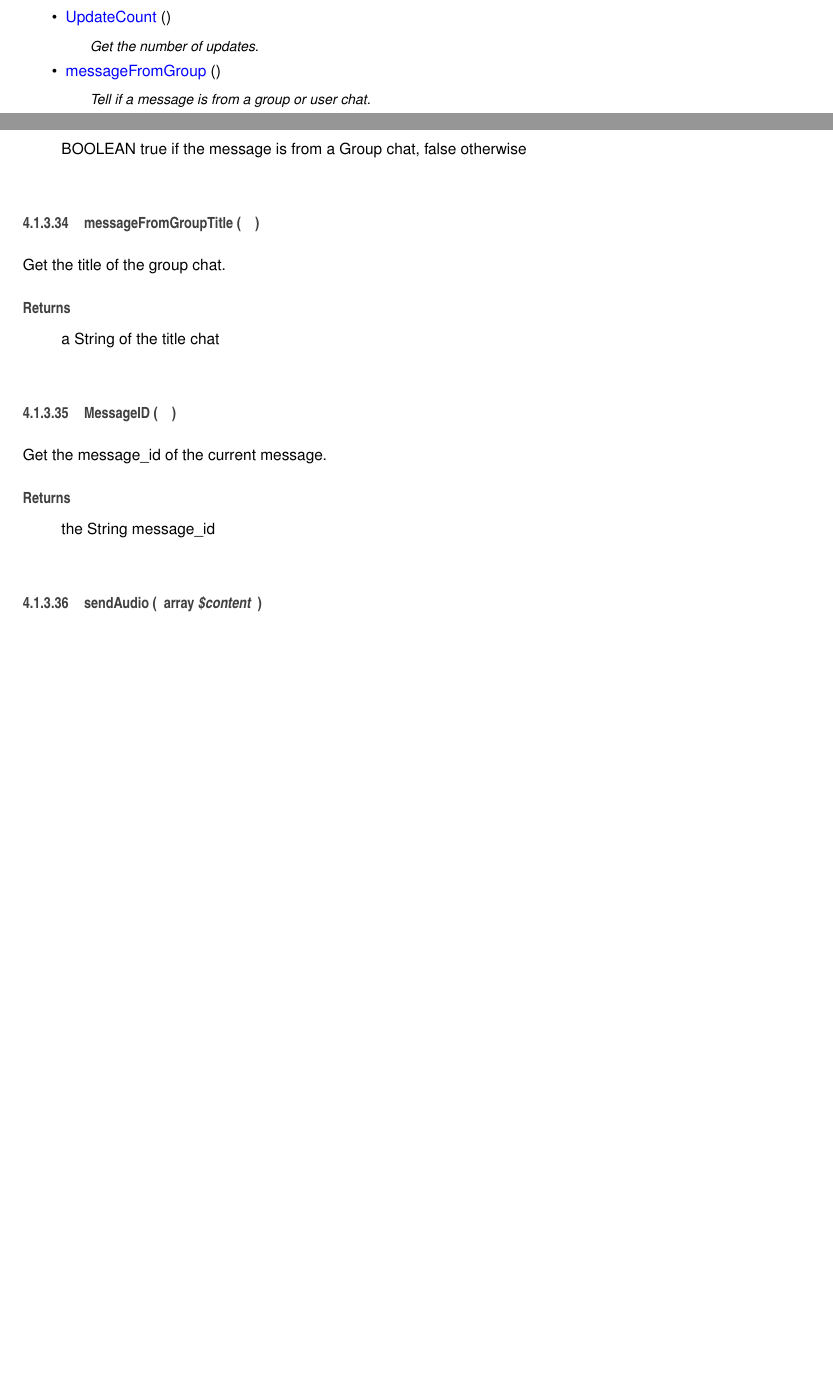
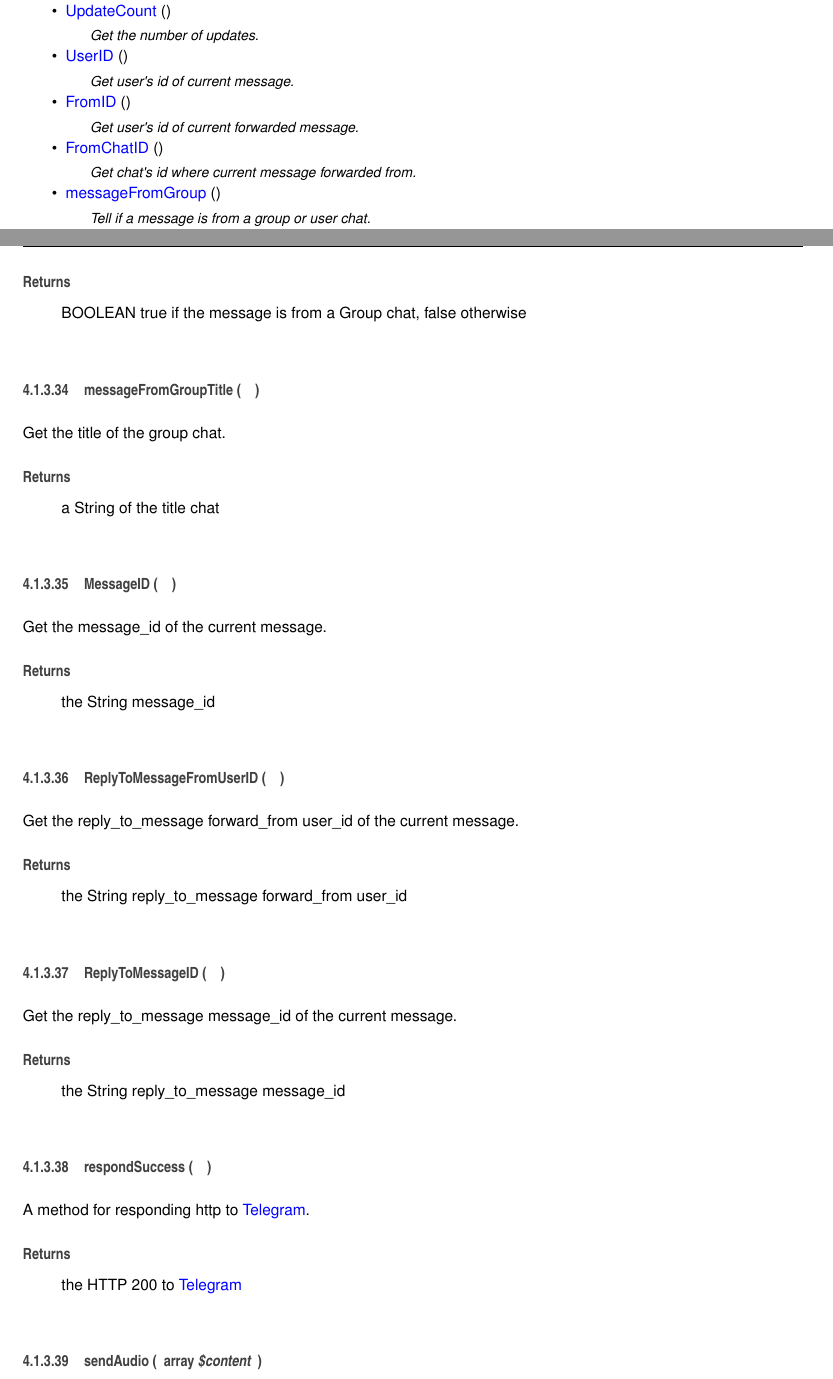
Before and after one commit to codemage66/telegrambot, a LaTeX book (doc/latex/refman.tex, which reads doc/latex/class_telegram.tex): two parts of pages 15 and 29 of 42 before the commit and two parts of pages 15 and 29 of 44 after it, joined at a grey line, cut so that both start at the same text, the shorter picture padded with empty space. Compiled offline with pdfLaTeX.

Commit message:
Documentation updated

```diff
--- a/doc/latex/class_telegram.tex
+++ b/doc/latex/class_telegram.tex
@@ -110,6 +116,15 @@
 \hypertarget{class_telegram_a330b2888bb21d6c182534021a797103b}{}\hyperlink{class_telegram_a330b2888bb21d6c182534021a797103b}{Update\+Count} ()\label{class_telegram_a330b2888bb21d6c182534021a797103b}
 
 \begin{DoxyCompactList}\small\item\em Get the number of updates. \end{DoxyCompactList}\item
+\hypertarget{class_telegram_afb1da9eb82ceca0b78cbba8e35e3fec8}{}\hyperlink{class_telegram_afb1da9eb82ceca0b78cbba8e35e3fec8}{User\+I\+D} ()\label{class_telegram_afb1da9eb82ceca0b78cbba8e35e3fec8}
+
+\begin{DoxyCompactList}\small\item\em Get user\textquotesingle{}s id of current message. \end{DoxyCompactList}\item
+\hypertarget{class_telegram_af9d816f01fd16f3ace634023f8320aad}{}\hyperlink{class_telegram_af9d816f01fd16f3ace634023f8320aad}{From\+I\+D} ()\label{class_telegram_af9d816f01fd16f3ace634023f8320aad}
+
+\begin{DoxyCompactList}\small\item\em Get user\textquotesingle{}s id of current forwarded message. \end{DoxyCompactList}\item
+\hypertarget{class_telegram_a4974bfd879b102b7bff6b69e14673b56}{}\hyperlink{class_telegram_a4974bfd879b102b7bff6b69e14673b56}{From\+Chat\+I\+D} ()\label{class_telegram_a4974bfd879b102b7bff6b69e14673b56}
+
+\begin{DoxyCompactList}\small\item\em Get chat\textquotesingle{}s id where current message forwarded from. \end{DoxyCompactList}\item
 \hyperlink{class_telegram_a59b7bf91ea3b26d732f7536c2d65da19}{message\+From\+Group} ()
 \begin{DoxyCompactList}\small\item\em Tell if a message is from a group or user chat. \end{DoxyCompactList}\item
 \hyperlink{class_telegram_acd2c4c8c6f15dbb1f25af2f539c2ec16}{message\+From\+Group\+Title} ()
@@ -913,6 +928,48 @@ Get the message\+\_\+id of the current message.
 \begin{DoxyReturn}{Returns}
 the String message\+\_\+id
 \end{DoxyReturn}
+\hypertarget{class_telegram_afd21e142f6ae005b8f72b39624da3505}{}\index{Telegram@{Telegram}!Reply\+To\+Message\+From\+User\+I\+D@{Reply\+To\+Message\+From\+User\+I\+D}}
+\index{Reply\+To\+Message\+From\+User\+I\+D@{Reply\+To\+Message\+From\+User\+I\+D}!Telegram@{Telegram}}
+\subsubsection[{Reply\+To\+Message\+From\+User\+I\+D()}]{\setlength{\rightskip}{0pt plus 5cm}Reply\+To\+Message\+From\+User\+I\+D (
+\begin{DoxyParamCaption}
+{}
+\end{DoxyParamCaption}
+)}\label{class_telegram_afd21e142f6ae005b8f72b39624da3505}
+
+
+Get the reply\+\_\+to\+\_\+message forward\+\_\+from user\+\_\+id of the current message.
+
+\begin{DoxyReturn}{Returns}
+the String reply\+\_\+to\+\_\+message forward\+\_\+from user\+\_\+id
+\end{DoxyReturn}
+\hypertarget{class_telegram_ad4dbc2a3a269f1e596a3d6b40c948ebf}{}\index{Telegram@{Telegram}!Reply\+To\+Message\+I\+D@{Reply\+To\+Message\+I\+D}}
+\index{Reply\+To\+Message\+I\+D@{Reply\+To\+Message\+I\+D}!Telegram@{Telegram}}
+\subsubsection[{Reply\+To\+Message\+I\+D()}]{\setlength{\rightskip}{0pt plus 5cm}Reply\+To\+Message\+I\+D (
+\begin{DoxyParamCaption}
+{}
+\end{DoxyParamCaption}
+)}\label{class_telegram_ad4dbc2a3a269f1e596a3d6b40c948ebf}
+
+
+Get the reply\+\_\+to\+\_\+message message\+\_\+id of the current message.
+
+\begin{DoxyReturn}{Returns}
+the String reply\+\_\+to\+\_\+message message\+\_\+id
+\end{DoxyReturn}
+\hypertarget{class_telegram_aff3588359c3fa16dfa8e3f074086e7da}{}\index{Telegram@{Telegram}!respond\+Success@{respond\+Success}}
+\index{respond\+Success@{respond\+Success}!Telegram@{Telegram}}
+\subsubsection[{respond\+Success()}]{\setlength{\rightskip}{0pt plus 5cm}respond\+Success (
+\begin{DoxyParamCaption}
+{}
+\end{DoxyParamCaption}
+)}\label{class_telegram_aff3588359c3fa16dfa8e3f074086e7da}
+
+
+A method for responding http to \hyperlink{class_telegram}{Telegram}.
+
+\begin{DoxyReturn}{Returns}
+the H\+T\+T\+P 200 to \hyperlink{class_telegram}{Telegram}
+\end{DoxyReturn}
 \hypertarget{class_telegram_a178b081bbab51f83caa31e554b3e2ffe}{}\index{Telegram@{Telegram}!send\+Audio@{send\+Audio}}
 \index{send\+Audio@{send\+Audio}!Telegram@{Telegram}}
 \subsubsection[{send\+Audio(array \$content)}]{\setlength{\rightskip}{0pt plus 5cm}send\+Audio (
--- a/doc/latex/refman.tex
+++ b/doc/latex/refman.tex
@@ -71,8 +71,8 @@
 \fancyhead[RO]{\fancyplain{}{\bfseries\thepage}}
 \fancyfoot[LE]{\fancyplain{}{}}
 \fancyfoot[CE]{\fancyplain{}{}}
-\fancyfoot[RE]{\fancyplain{}{\bfseries\scriptsize Generated on Sat Feb 11 2017 12\+:01\+:07 for Telegram\+Bot\+P\+H\+P by Doxygen }}
-\fancyfoot[LO]{\fancyplain{}{\bfseries\scriptsize Generated on Sat Feb 11 2017 12\+:01\+:07 for Telegram\+Bot\+P\+H\+P by Doxygen }}
+\fancyfoot[RE]{\fancyplain{}{\bfseries\scriptsize Generated on Fri Mar 3 2017 07\+:30\+:26 for Telegram\+Bot\+P\+H\+P by Doxygen }}
+\fancyfoot[LO]{\fancyplain{}{\bfseries\scriptsize Generated on Fri Mar 3 2017 07\+:30\+:26 for Telegram\+Bot\+P\+H\+P by Doxygen }}
 \fancyfoot[CO]{\fancyplain{}{}}
 \fancyfoot[RO]{\fancyplain{}{}}
 \renewcommand{\footrulewidth}{0.4pt}
```
Also changed, not shown: doc/latex/class_telegram.tex (6 more changed lines), doc/latex/refman.tex (2 more changed lines), 16 other files.
